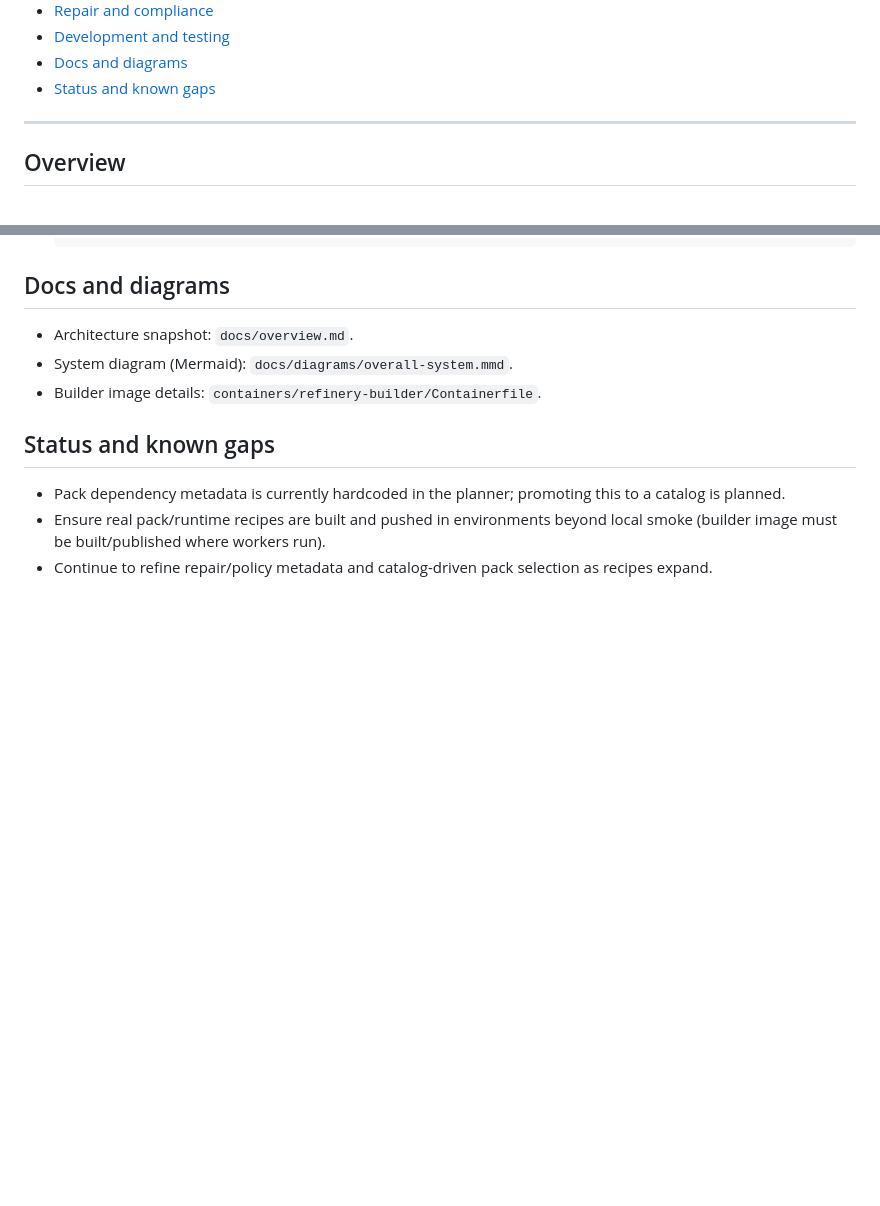
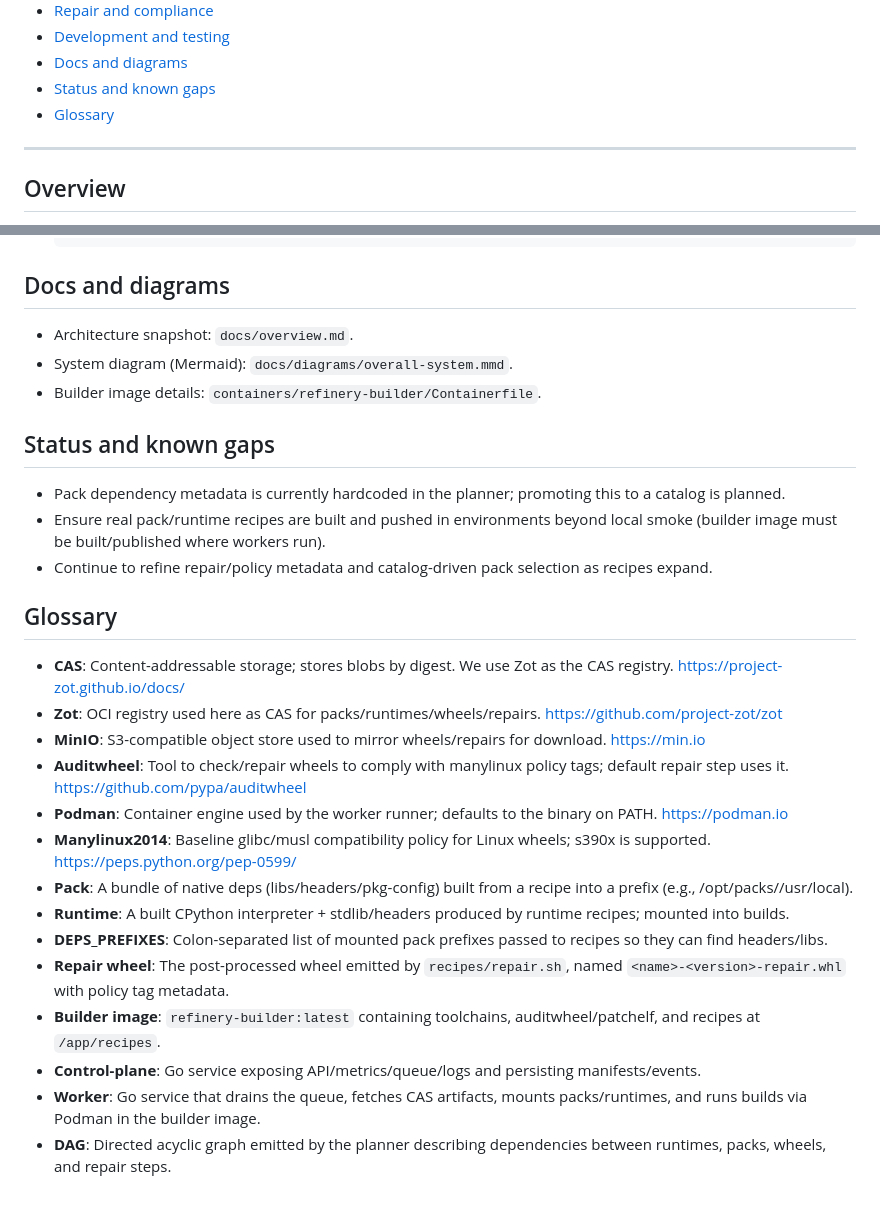
Before and after one commit to k8ika0s/s390x-wheel-refinery, a Markdown page: README.md, 2 parts joined by grey strips. Rendered like a GitHub page; blank space fills up the shorter version.

Commit message:
Add glossary to README

```diff
--- a/README.md
+++ b/README.md
@@ -22,6 +22,7 @@ Refinery plans and executes reproducible s390x Python wheel builds. Feed it whee
 - [Development and testing](#development-and-testing)
 - [Docs and diagrams](#docs-and-diagrams)
 - [Status and known gaps](#status-and-known-gaps)
+- [Glossary](#glossary)
 
 ---
 
@@ -133,3 +134,19 @@ Refinery plans and executes reproducible s390x Python wheel builds. Feed it whee
 - Pack dependency metadata is currently hardcoded in the planner; promoting this to a catalog is planned.
 - Ensure real pack/runtime recipes are built and pushed in environments beyond local smoke (builder image must be built/published where workers run).
 - Continue to refine repair/policy metadata and catalog-driven pack selection as recipes expand.
+
+## Glossary
+- **CAS**: Content-addressable storage; stores blobs by digest. We use Zot as the CAS registry. https://project-zot.github.io/docs/
+- **Zot**: OCI registry used here as CAS for packs/runtimes/wheels/repairs. https://github.com/project-zot/zot
+- **MinIO**: S3-compatible object store used to mirror wheels/repairs for download. https://min.io
+- **Auditwheel**: Tool to check/repair wheels to comply with manylinux policy tags; default repair step uses it. https://github.com/pypa/auditwheel
+- **Podman**: Container engine used by the worker runner; defaults to the binary on PATH. https://podman.io
+- **Manylinux2014**: Baseline glibc/musl compatibility policy for Linux wheels; s390x is supported. https://peps.python.org/pep-0599/
+- **Pack**: A bundle of native deps (libs/headers/pkg-config) built from a recipe into a prefix (e.g., /opt/packs/<digest>/usr/local).
+- **Runtime**: A built CPython interpreter + stdlib/headers produced by runtime recipes; mounted into builds.
+- **DEPS_PREFIXES**: Colon-separated list of mounted pack prefixes passed to recipes so they can find headers/libs.
+- **Repair wheel**: The post-processed wheel emitted by `recipes/repair.sh`, named `<name>-<version>-repair.whl` with policy tag metadata.
+- **Builder image**: `refinery-builder:latest` containing toolchains, auditwheel/patchelf, and recipes at `/app/recipes`.
+- **Control-plane**: Go service exposing API/metrics/queue/logs and persisting manifests/events.
+- **Worker**: Go service that drains the queue, fetches CAS artifacts, mounts packs/runtimes, and runs builds via Podman in the builder image.
+- **DAG**: Directed acyclic graph emitted by the planner describing dependencies between runtimes, packs, wheels, and repair steps.
```
